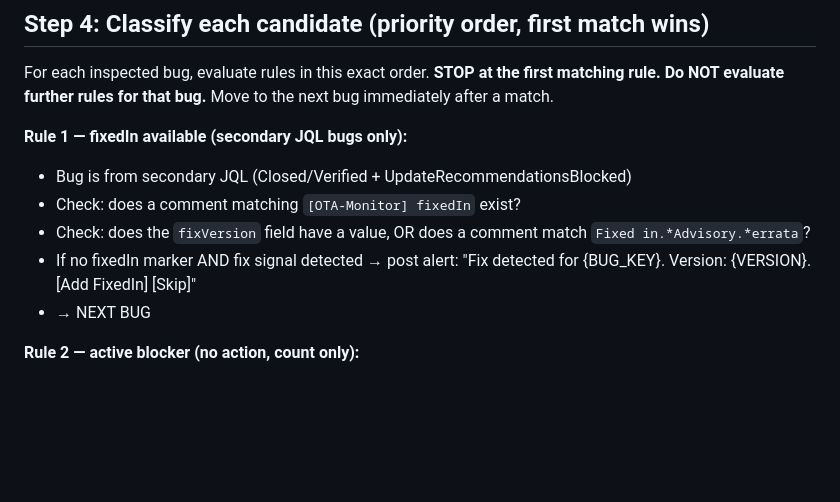
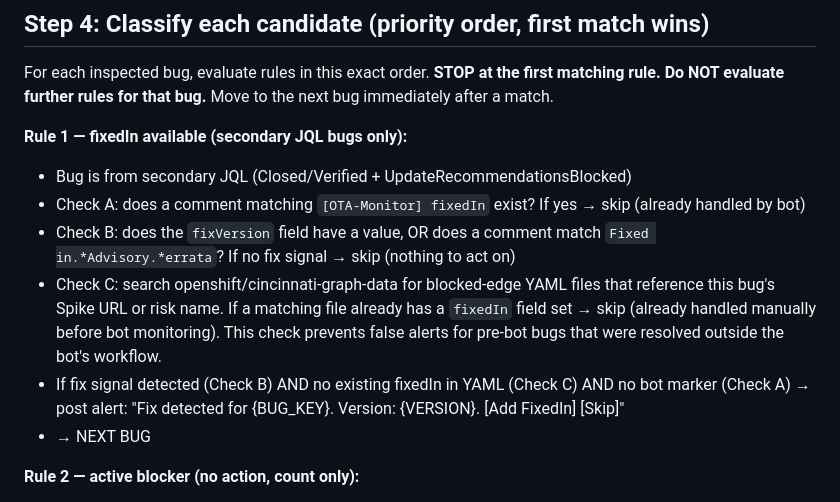
Before and after one commit to shahsahil264/ota-monitor-design, a Markdown page: prompts/monitor-enriched.md, the part around the change. Rendered like a GitHub page; blank space fills up the shorter version.

Commit message:
fix: Rule 1 checks graph-data YAML before alerting fixedIn candidates
Adds Check C to Rule 1: before posting a fixedIn alert, search the actual
blocked-edge YAML files in openshift/cincinnati-graph-data for an existing
fixedIn field. If the YAML already has fixedIn set, skip the alert — it was
handled manually before bot monitoring started.

This eliminates false alerts for pre-bot bugs without relying solely on
the JQL date cutoff. The bot already proved it can do this check when
the [Review fixedIn Candidates] button was clicked — this moves that
same verification into the scan itself.

Co-Authored-By: Claude Opus 4.6 (1M context) <noreply@anthropic.com>

Signed-off-by: Sahil Shah <sahshah@redhat.com>

```diff
--- a/prompts/monitor-enriched.md
+++ b/prompts/monitor-enriched.md
@@ -55,9 +55,10 @@ For each inspected bug, evaluate rules in this exact order. **STOP at the first
 
 **Rule 1 — fixedIn available (secondary JQL bugs only):**
 - Bug is from secondary JQL (Closed/Verified + UpdateRecommendationsBlocked)
-- Check: does a comment matching `[OTA-Monitor] fixedIn` exist?
-- Check: does the `fixVersion` field have a value, OR does a comment match `Fixed in.*Advisory.*errata`?
-- If no fixedIn marker AND fix signal detected → post alert:
+- Check A: does a comment matching `[OTA-Monitor] fixedIn` exist? If yes → skip (already handled by bot)
+- Check B: does the `fixVersion` field have a value, OR does a comment match `Fixed in.*Advisory.*errata`? If no fix signal → skip (nothing to act on)
+- Check C: search openshift/cincinnati-graph-data for blocked-edge YAML files that reference this bug's Spike URL or risk name. If a matching file already has a `fixedIn` field set → skip (already handled manually before bot monitoring). This check prevents false alerts for pre-bot bugs that were resolved outside the bot's workflow.
+- If fix signal detected (Check B) AND no existing fixedIn in YAML (Check C) AND no bot marker (Check A) → post alert:
   "Fix detected for {BUG_KEY}. Version: {VERSION}. [Add FixedIn] [Skip]"
 - → NEXT BUG
 
```
